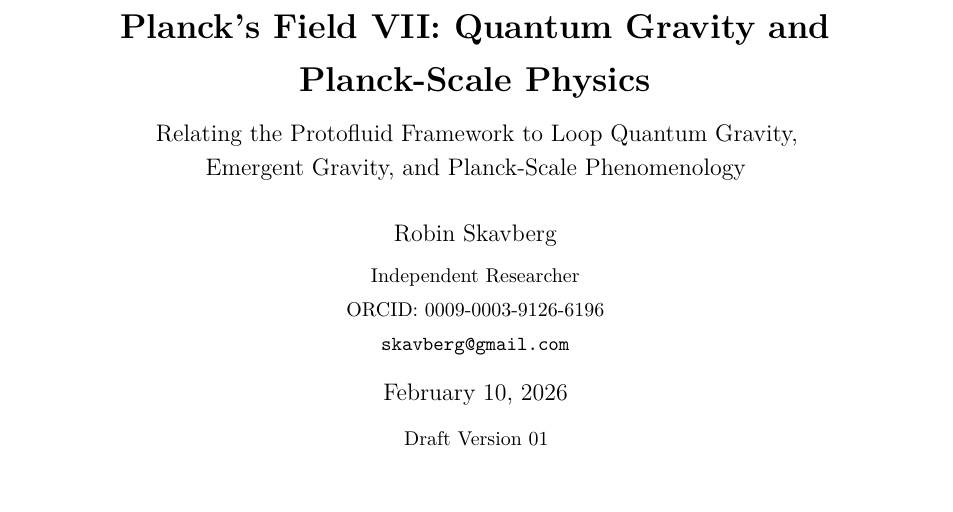
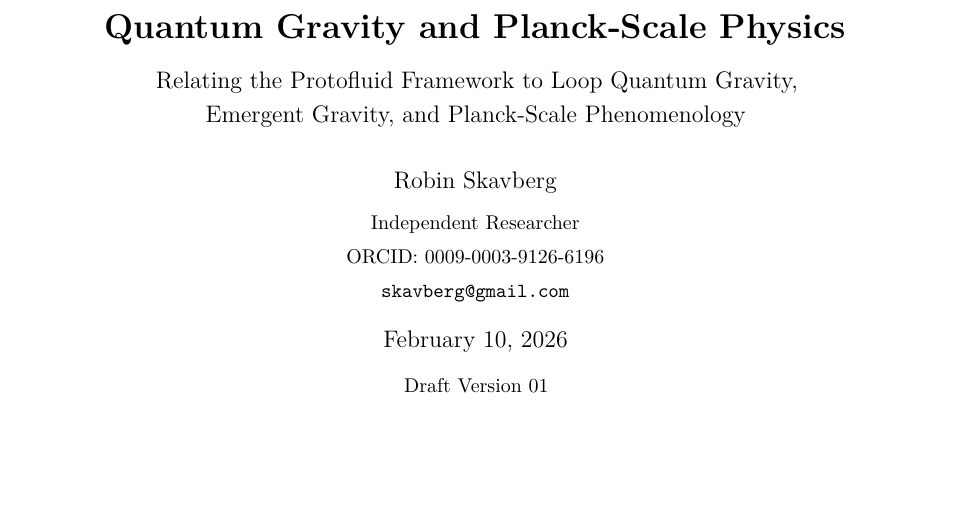
Before and after one commit to skavberg/Claude_Projects, a LaTeX paper (physics/team_folder/doc-agent/draft_papers/VII_quantum_gravity/planck_field_VII_quantum_gravity_v01.tex): part of page 1 of 24, cut so that both start at the same text, the shorter picture padded with empty space. Compiled offline with pdfLaTeX.

Commit message:
Update physics/team_folder/doc-agent/draft_papers/VII_quantum_gravity/planck_field_VII_quantum_gravity_v01.tex

```diff
--- a/physics/team_folder/doc-agent/draft_papers/VII_quantum_gravity/planck_field_VII_quantum_gravity_v01.tex
+++ b/physics/team_folder/doc-agent/draft_papers/VII_quantum_gravity/planck_field_VII_quantum_gravity_v01.tex
@@ -63,7 +63,7 @@
 \renewcommand{\qedsymbol}{$\blacksquare$}
 
 % ============== TITLE ==============
-\title{\textbf{Planck's Field VII: Quantum Gravity and Planck-Scale Physics}\\[0.5em]
+\title{\textbf{Quantum Gravity and Planck-Scale Physics}\\[0.5em]
 \large Relating the Protofluid Framework to Loop Quantum Gravity,\\
 Emergent Gravity, and Planck-Scale Phenomenology}
 
```
